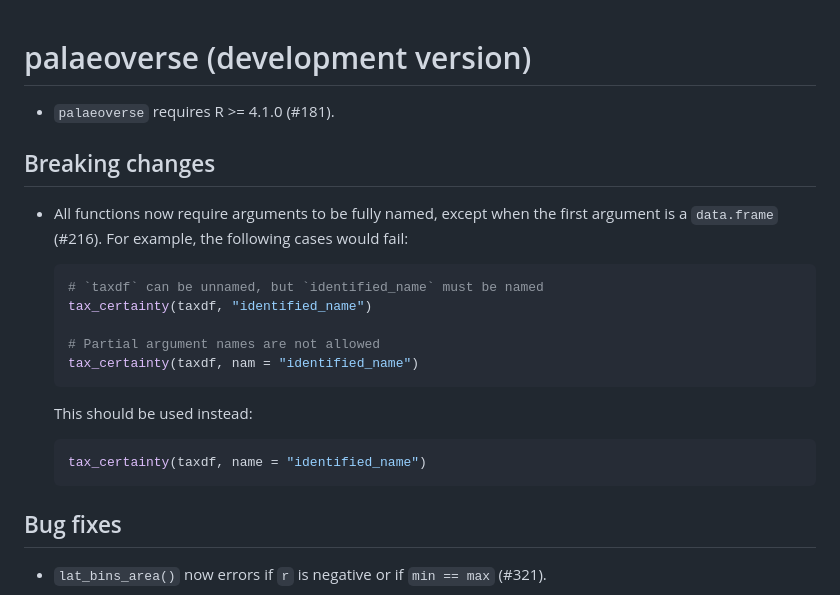
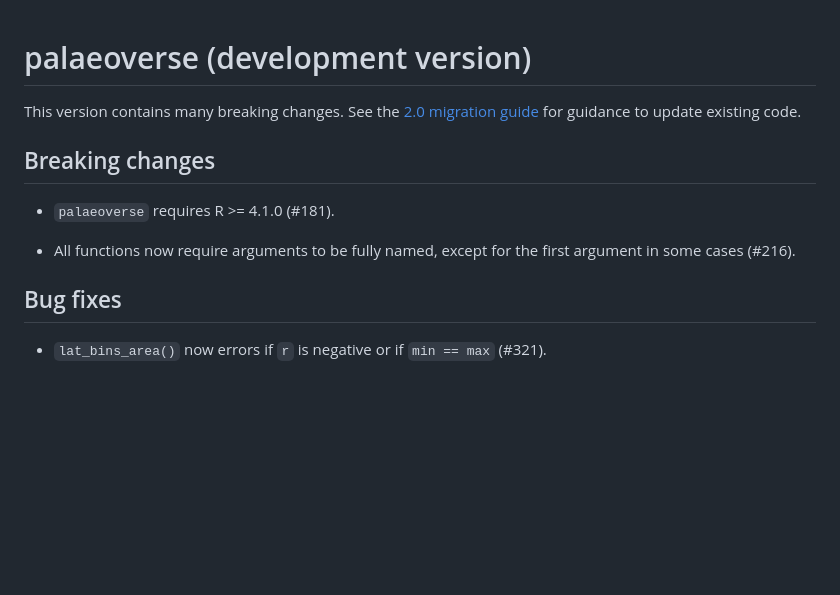
Before and after one commit to palaeoverse/palaeoverse, a Markdown page: NEWS.md, the part around the change. GitHub-like rendering; blank space fills up the shorter version.

Commit message:
wording + remove example

````diff
--- a/NEWS.md
+++ b/NEWS.md
@@ -1,24 +1,14 @@
 # palaeoverse (development version)
+
+This version contains many breaking changes. See the [2.0 migration guide]() for
+guidance to update existing code.
+
+## Breaking changes
 
 * `palaeoverse` requires R >= 4.1.0 (#181).
 
-## Breaking changes
-
-* All functions now require arguments to be fully named, except when the first
-  argument is a `data.frame` (#216). For example, the following cases would fail:
-
-  ```r
-  # `taxdf` can be unnamed, but `identified_name` must be named
-  tax_certainty(taxdf, "identified_name")
-
-  # Partial argument names are not allowed
-  tax_certainty(taxdf, nam = "identified_name")
-  ```
-  This should be used instead:
-
-  ```r
-  tax_certainty(taxdf, name = "identified_name")
-  ```
+* All functions now require arguments to be fully named, except for the first
+  argument in some cases (#216).
 
 ## Bug fixes
 
````
